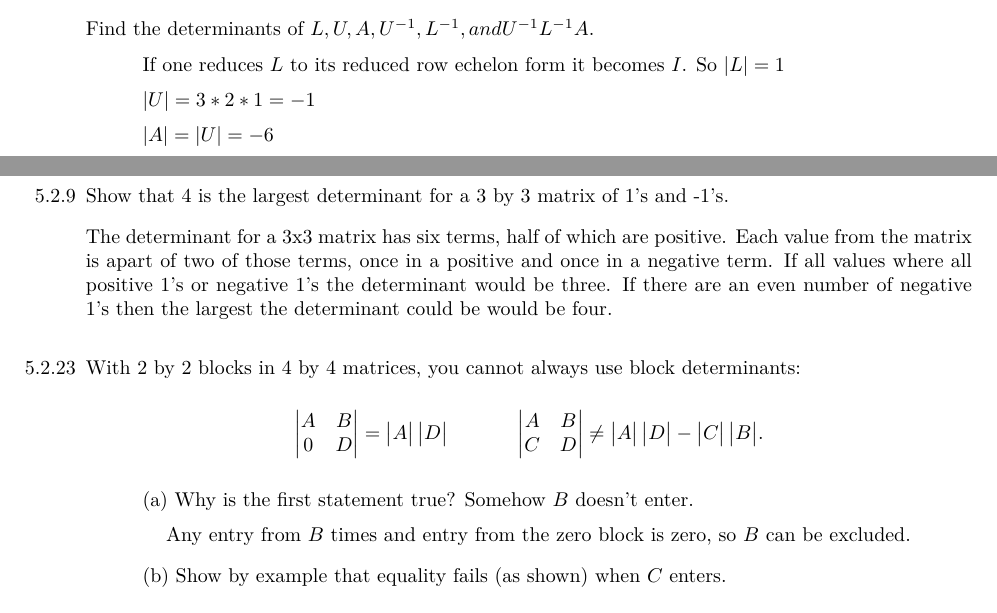
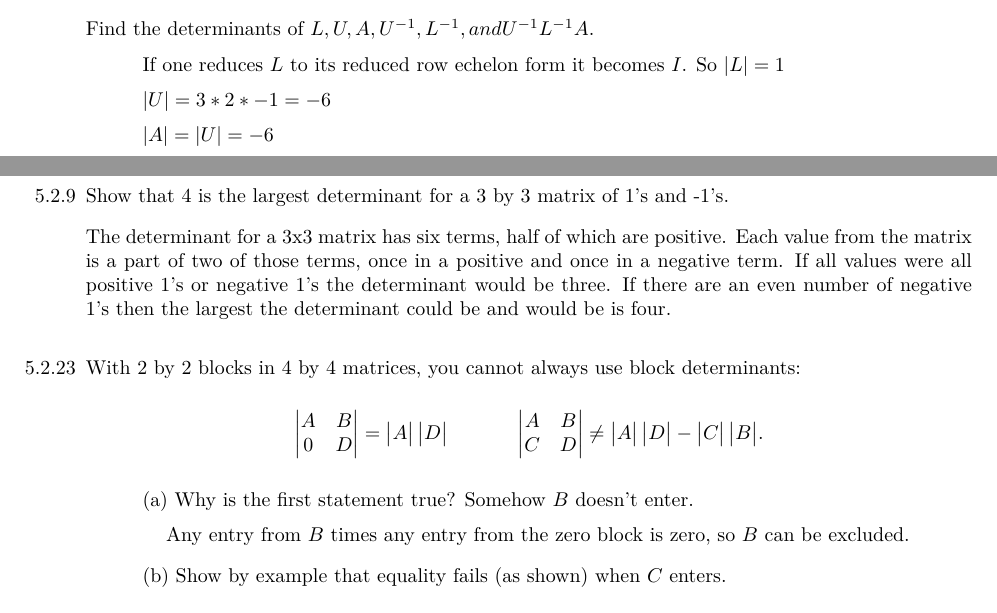
Before and after one commit to dustinos3/math2270, a LaTeX problem sheet (Homework5.tex): two parts of pages 1 and 2 of 4, joined at a grey line, cut so that both start at the same text. Compiled offline with pdfLaTeX.

Commit message:
Fixed a few answers in 5.1 & 5.2

```diff
--- a/Homework5.tex
+++ b/Homework5.tex
@@ -168,7 +168,7 @@ Find the determinants of $L,U,A,U^{-1},L^{-1}, and U^{-1}L^{-1}A$. \\
 \vspace{2mm}
 {\addtolength{\leftskip}{10mm}
 If one reduces $L$ to its reduced row echelon form it becomes $I$. So $|L|=1$ \\ \vspace{2mm}
-$|U|=3*2*1=-1$ \\ \vspace{2mm}
+$|U|=3*2*-1=-6$ \\ \vspace{2mm}
 $|A|=|U|=-6$ \\ \vspace{2mm}
 $|U^{-1}L^{-1}|=\frac{1}{|U|}*\frac{1}{|L|}=-\frac{1}{6}$ \\ \vspace{2mm}
 $|U^{-1}L^{-1}A|=|A|=1$ \\ \vspace{3mm}
@@ -309,7 +309,7 @@ True, since multiplication is commutative. $|AB|=|A||B|=|B||A|=|BA|$ \\ \vspace{
 %~~~~~~~~~~~~~~~~~~~~~ ANSWER TO 5.2.9 ~~~~~~~~~~~~~~~~~~~~~~~~
 \vspace{3mm}
 
-The determinant for a 3x3 matrix has six terms, half of which are positive. Each value from the matrix is apart of two of those terms, once in a positive and once in a negative term. If all values where all positive 1's or negative 1's the determinant would be three. If there are an even number of negative 1's then the largest the determinant could be would be four.
+The determinant for a 3x3 matrix has six terms, half of which are positive. Each value from the matrix is a part of two of those terms, once in a positive and once in a negative term. If all values were all positive 1's or negative 1's the determinant would be three. If there are an even number of negative 1's then the largest the determinant could be and would be is four.
 
 \vspace{3mm}
 %~~~~~~~~~~~~~~~~~~~~~~~~~~~~~~~~~~~~~~~~~~~~~~~~~~~~~~~~~~~~~~
@@ -354,7 +354,7 @@ $. \\
 {\addtolength{\leftskip}{10mm}
 (a) Why is the first statement true? Somehow $B$ doesn't enter. \\ \vspace{2mm}
 %~~~~~~~~~~~~~~~~~~~~~ ANSWER TO 5.2.23a ~~~~~~~~~~~~~~~~~~~~~~~~
-\hspace{3mm} Any entry from $B$ times and entry from the zero block is zero, so $B$ can be excluded. \\
+\hspace{3mm} Any entry from $B$ times any entry from the zero block is zero, so $B$ can be excluded. \\
 \vspace{3mm}
 %~~~~~~~~~~~~~~~~~~~~~~~~~~~~~~~~~~~~~~~~~~~~~~~~~~~~~~~~~~~~~~~
 (b) Show by example that equality fails (as shown) when $C$ enters. \\ \vspace{2mm}
```
Also changed, not shown: Homework5.pdf.
